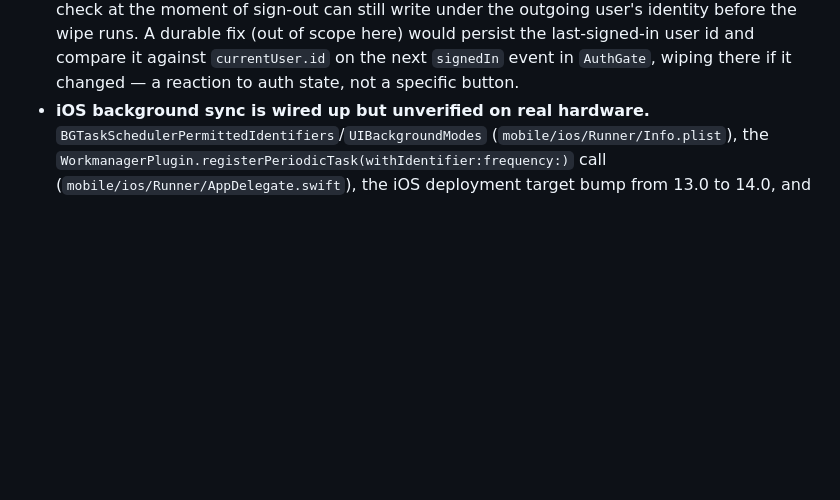
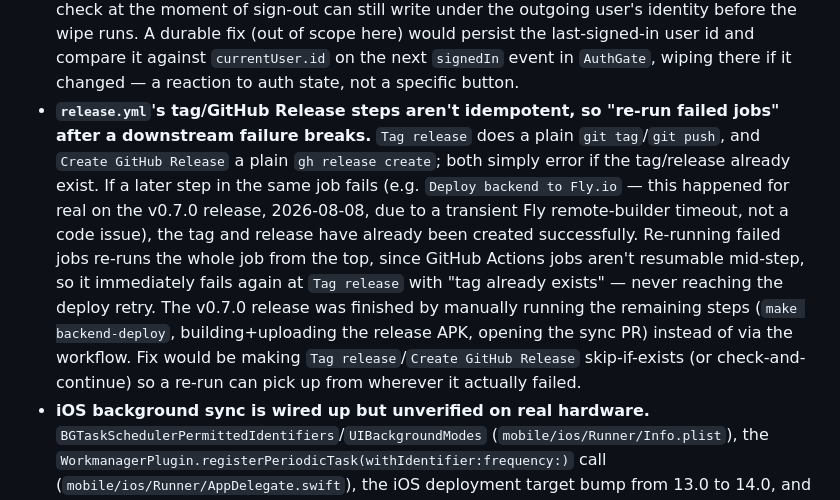
Before and after one commit to JRedrupp/deepread, a Markdown page: TECH_DEBT.md, the part around the change. Drawn GitHub-style; blank space fills up the shorter version.

Commit message:
Document release.yml tag/release idempotency gap in TECH_DEBT.md
Hit for real on the v0.7.0 release: a downstream Fly deploy failure
after tag+release had already succeeded meant re-running failed jobs
just broke on the already-existing tag instead of retrying the deploy.

```diff
--- a/TECH_DEBT.md
+++ b/TECH_DEBT.md
@@ -18,4 +18,5 @@ Known limitations of the MVP architecture. These are accepted trade-offs to ship
 - **`riverpod` is an unused dependency.** It's in `pubspec.yaml` for planned app-wide state management, but the app currently uses plain `StatefulWidget`/`setState` throughout and works fine that way. Either adopt it when state genuinely gets complex enough to need it, or drop the dependency — don't add it just to justify the import.
 - **GitHub Actions cache usage is already near/over the repo's 10GB eviction cap** (measured ~12.6GB across 39 active entries via `gh api /repos/JRedrupp/deepread/actions/cache/usage`, checked 2026-08-03 — up from ~10.8GB/24 entries). Each PR's `mobile-test`/`backend-test` run creates its own PR-scoped caches (Flutter SDK, pub packages, `.dart_tool`, Playwright Chromium, pip); these are naturally pruned once a PR closes and its cache goes unused for 7 days, but ongoing PR churn keeps total usage high in the meantime. This matters for `ci.yml`'s `develop`-scoped cache-warming caches (see `CLAUDE.md`'s CI section) — if total usage stays pinned at/over the cap, GitHub's LRU eviction could reclaim even the `develop` caches between accesses, silently reintroducing cold-start CI runs. Not fixed here; if it recurs, look at trimming what's cached (e.g. the Playwright browser download is likely the largest single entry) rather than disabling cache-warming.
 - **Local-data wipe on sign-out is best-effort, not guaranteed.** The wipe (`resetLocalData` in `mobile/lib/features/auth/local_data_reset.dart`) runs from `_signOut`, a handler defined in `HomeShell` and passed down to the "Sign out" tile on the Settings screen — not as a reaction to the `signedOut` auth state itself — so a session-expiry-triggered sign-out, or the app being killed mid-wipe, leaves stale data for the next user to sign into. There's also a narrow race with the periodic background sync isolate: a `WorkManager` task already past its `currentUser`-null check at the moment of sign-out can still write under the outgoing user's identity before the wipe runs. A durable fix (out of scope here) would persist the last-signed-in user id and compare it against `currentUser.id` on the next `signedIn` event in `AuthGate`, wiping there if it changed — a reaction to auth state, not a specific button.
+- **`release.yml`'s tag/GitHub Release steps aren't idempotent, so "re-run failed jobs" after a downstream failure breaks.** `Tag release` does a plain `git tag`/`git push`, and `Create GitHub Release` a plain `gh release create`; both simply error if the tag/release already exist. If a later step in the same job fails (e.g. `Deploy backend to Fly.io` — this happened for real on the v0.7.0 release, 2026-08-08, due to a transient Fly remote-builder timeout, not a code issue), the tag and release have already been created successfully. Re-running failed jobs re-runs the whole job from the top, since GitHub Actions jobs aren't resumable mid-step, so it immediately fails again at `Tag release` with "tag already exists" — never reaching the deploy retry. The v0.7.0 release was finished by manually running the remaining steps (`make backend-deploy`, building+uploading the release APK, opening the sync PR) instead of via the workflow. Fix would be making `Tag release`/`Create GitHub Release` skip-if-exists (or check-and-continue) so a re-run can pick up from wherever it actually failed.
 - **iOS background sync is wired up but unverified on real hardware.** `BGTaskSchedulerPermittedIdentifiers`/`UIBackgroundModes` (`mobile/ios/Runner/Info.plist`), the `WorkmanagerPlugin.registerPeriodicTask(withIdentifier:frequency:)` call (`mobile/ios/Runner/AppDelegate.swift`), the iOS deployment target bump from 13.0 to 14.0, and the new `mobile/ios/Podfile` were added by reading the `workmanager_apple` plugin's source directly, in a dev environment with no macOS/Xcode/iPhone available to build or run it. `.github/workflows/ci.yml`'s `mobile-ios-compile-check` job (macOS runner) confirms it compiles, but `BGTaskScheduler`'s actual background-execution behavior — whether the task fires, how often, under what OS conditions — has never been observed on a real device or simulator. Treat as unconfirmed until someone with Mac/iPhone access checks it. There's also a real, if minor, product-behavior gap worth tracking here: Android honors the user's chosen sync frequency (the Settings screen's 15/30/60/180-minute presets), but iOS's reschedule interval is currently hardcoded to the `workmanager_apple` plugin's 15-minute default (`AppDelegate.swift` passes `frequency: nil`) regardless of what the user picks in Settings.
```
